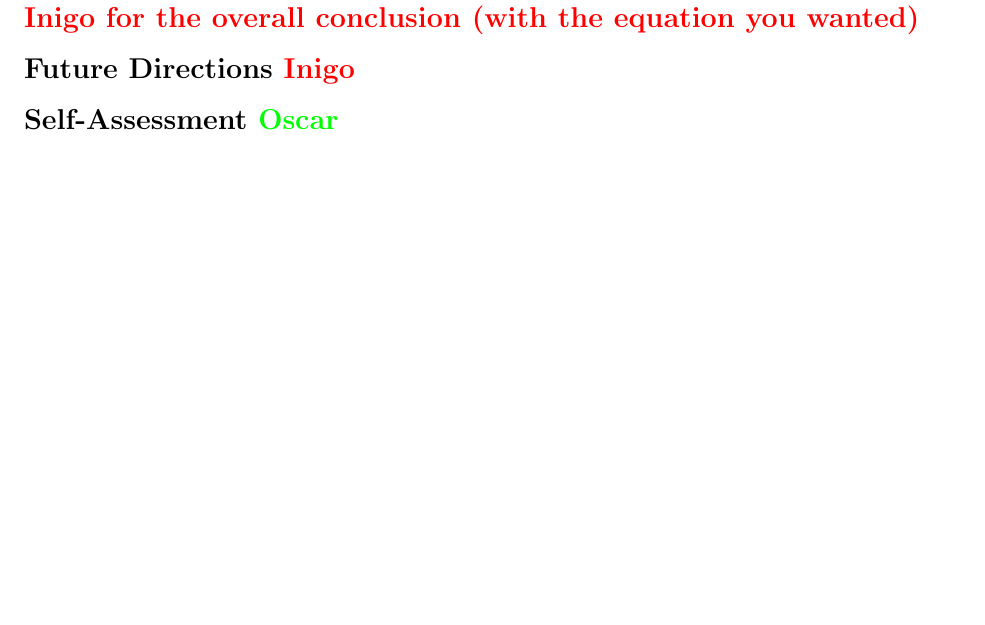
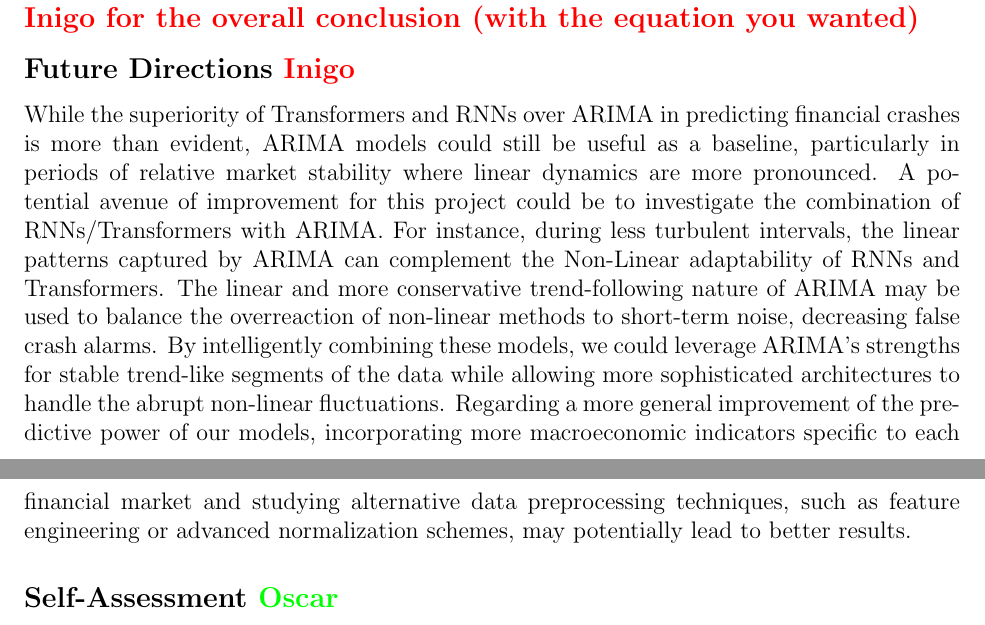
Before and after one commit to AdrienBelanger/451-Project, a LaTeX document (Project Final Report/final_report.tex): part of page 6 of 10 before the commit and two parts of pages 6 and 7 of 11 after it, the two joined at a grey line, cut so that both start at the same text, the shorter picture padded with empty space. Compiled offline with pdfLaTeX.

Commit message:
Update final_report.tex and merge

```diff
--- a/Project Final Report/final_report.tex
+++ b/Project Final Report/final_report.tex
@@ -214,7 +214,7 @@ While these results do go with our Hypothesis, it would be unfair to say we can
 
 
 \subsection*{Future Directions \textcolor{red}{Inigo}}
-% (where we could take this project next, how we could improve it etc)
+While the superiority of Transformers and RNNs over ARIMA in predicting financial crashes is more than evident, ARIMA models could still be useful as a baseline, particularly in periods of relative market stability where linear dynamics are more pronounced. A potential avenue of improvement for this project could be to investigate the combination of RNNs/Transformers with ARIMA. For instance, during less turbulent intervals, the linear patterns captured by ARIMA can complement the Non-Linear adaptability of RNNs and Transformers. The linear and more conservative trend-following nature of ARIMA may be used to balance the overreaction of non-linear methods to short-term noise, decreasing false crash alarms. By intelligently combining these models, we could leverage ARIMA’s strengths for stable trend-like segments of the data while allowing more sophisticated architectures to handle the abrupt non-linear fluctuations. Regarding a more general improvement of the predictive power of our models, incorporating more macroeconomic indicators specific to each financial market and studying alternative data preprocessing techniques, such as feature engineering or advanced normalization schemes, may potentially lead to better results.
 
 
 
```
